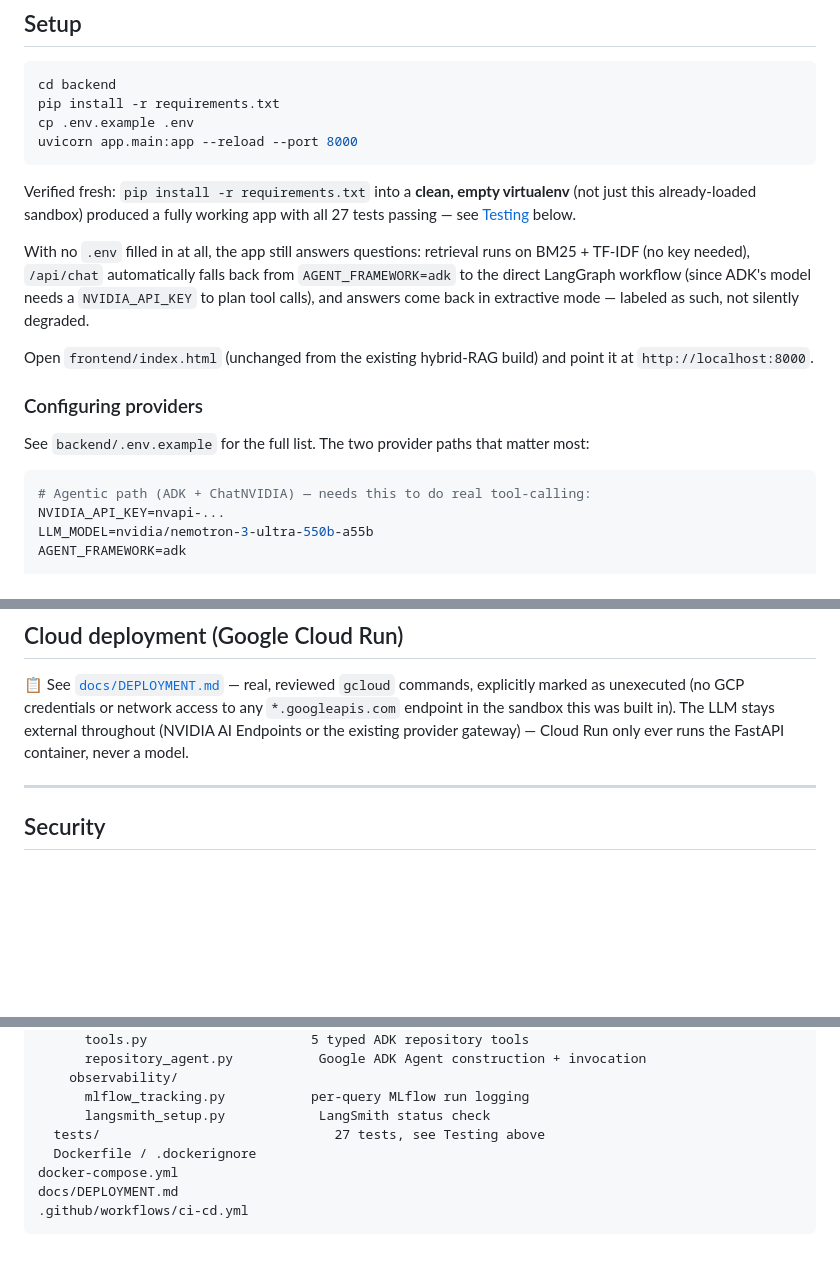
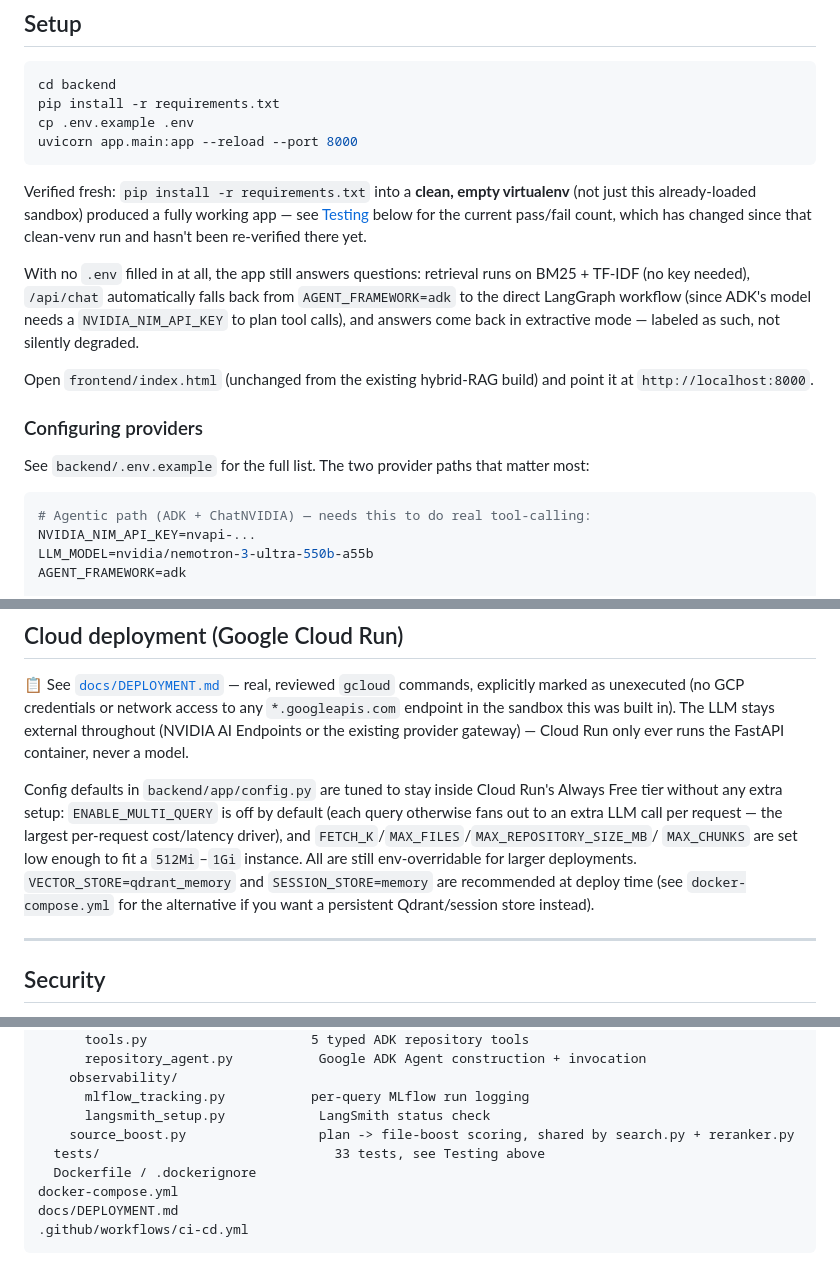
Before and after one commit to au01909/repo-copilot-agentic, a Markdown page: README.md, 3 parts joined by grey strips. GitHub-like rendering; blank space fills up the shorter version.

````diff
--- a/README.md
+++ b/README.md
@@ -121,13 +126,14 @@ uvicorn app.main:app --reload --port 8000
 ```
 
 Verified fresh: `pip install -r requirements.txt` into a **clean, empty virtualenv**
-(not just this already-loaded sandbox) produced a fully working app with all 27 tests
-passing — see [Testing](#testing) below.
+(not just this already-loaded sandbox) produced a fully working app — see
+[Testing](#testing) below for the current pass/fail count, which has changed since
+that clean-venv run and hasn't been re-verified there yet.
 
 With no `.env` filled in at all, the app still answers questions: retrieval runs on
 BM25 + TF-IDF (no key needed), `/api/chat` automatically falls back from
 `AGENT_FRAMEWORK=adk` to the direct LangGraph workflow (since ADK's model needs a
-`NVIDIA_API_KEY` to plan tool calls), and answers come back in extractive mode —
+`NVIDIA_NIM_API_KEY` to plan tool calls), and answers come back in extractive mode —
 labeled as such, not silently degraded.
 
 Open `frontend/index.html` (unchanged from the existing hybrid-RAG build) and point it
@@ -139,7 +145,7 @@ See `backend/.env.example` for the full list. The two provider paths that matter
 
 ```bash
 # Agentic path (ADK + ChatNVIDIA) — needs this to do real tool-calling:
-NVIDIA_API_KEY=nvapi-...
+NVIDIA_NIM_API_KEY=nvapi-...
 LLM_MODEL=nvidia/nemotron-3-ultra-550b-a55b
 AGENT_FRAMEWORK=adk
 
@@ -272,6 +302,15 @@ explicitly marked as unexecuted (no GCP credentials or network access to any
 throughout (NVIDIA AI Endpoints or the existing provider gateway) — Cloud Run only ever
 runs the FastAPI container, never a model.
 
+Config defaults in `backend/app/config.py` are tuned to stay inside Cloud Run's
+Always Free tier without any extra setup: `ENABLE_MULTI_QUERY` is off by default
+(each query otherwise fans out to an extra LLM call per request — the largest
+per-request cost/latency driver), and `FETCH_K`/`MAX_FILES`/`MAX_REPOSITORY_SIZE_MB`/
+`MAX_CHUNKS` are set low enough to fit a `512Mi`–`1Gi` instance. All are still
+env-overridable for larger deployments. `VECTOR_STORE=qdrant_memory` and
+`SESSION_STORE=memory` are recommended at deploy time (see `docker-compose.yml`
+for the alternative if you want a persistent Qdrant/session store instead).
+
 ---
 
 ## Security
@@ -332,7 +371,8 @@ backend/
     observability/
       mlflow_tracking.py           per-query MLflow run logging
       langsmith_setup.py            LangSmith status check
-  tests/                              27 tests, see Testing above
+    source_boost.py                 plan -> file-boost scoring, shared by search.py + reranker.py
+  tests/                              33 tests, see Testing above
   Dockerfile / .dockerignore
 docker-compose.yml
 docs/DEPLOYMENT.md
````
Also changed, not shown: other parts of README.md (+39 -10 lines).
